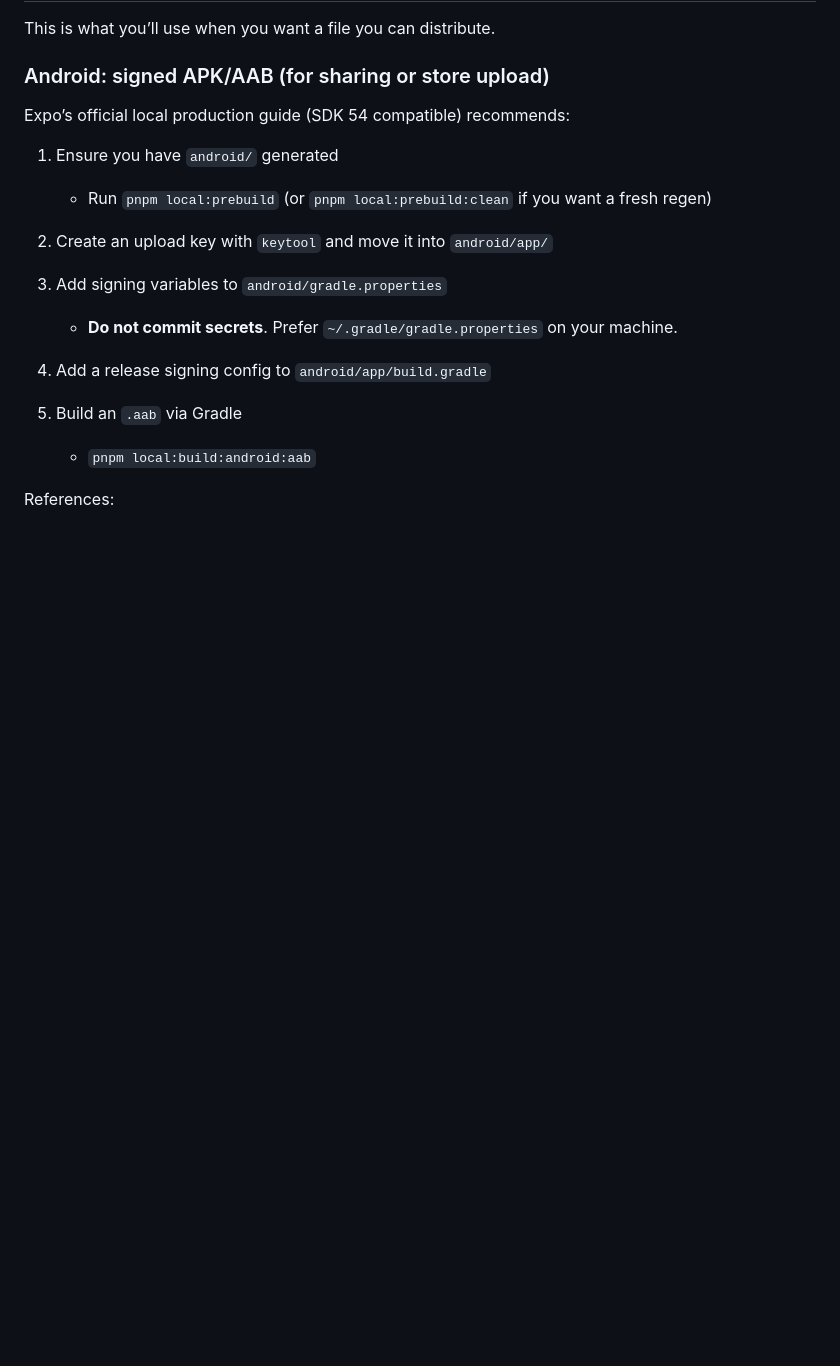
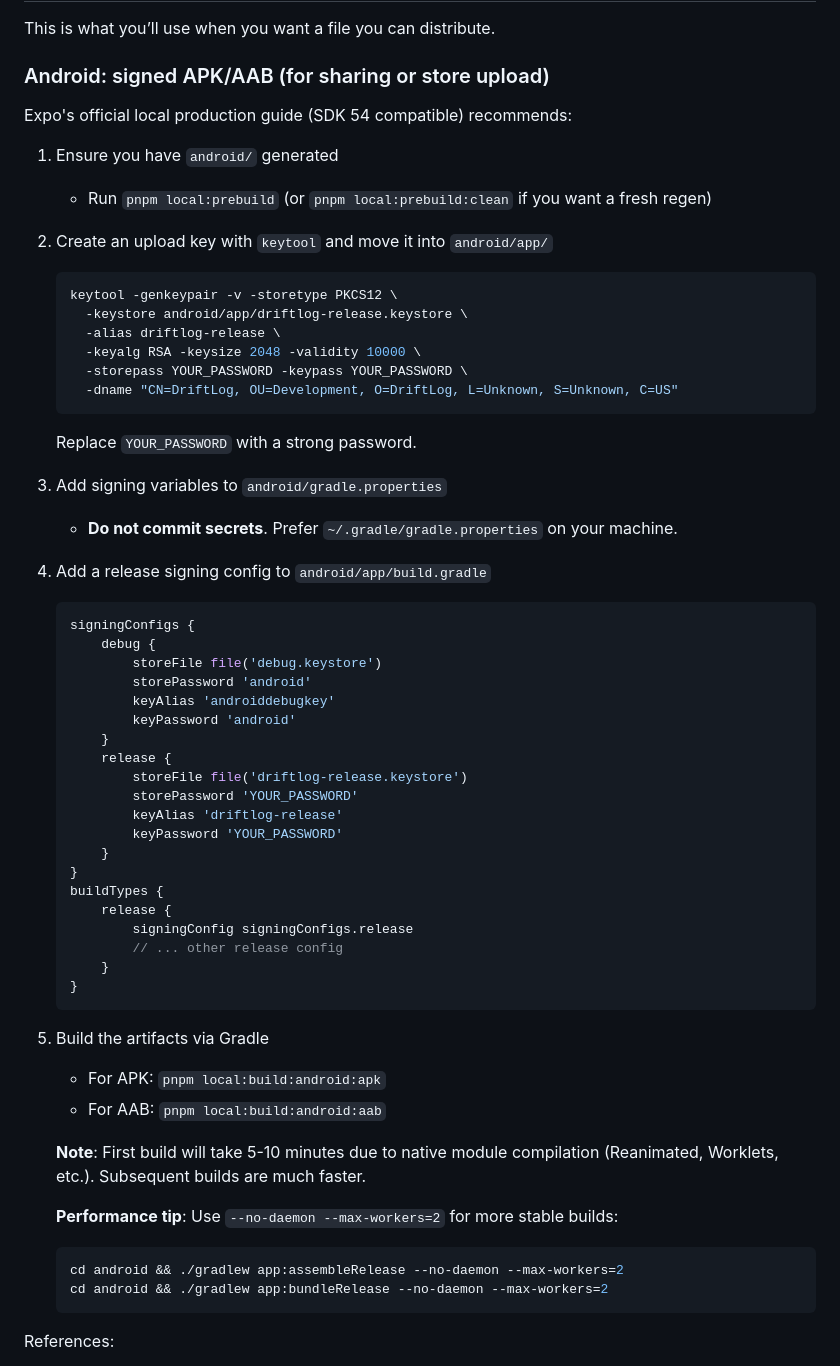
Before and after one commit to mnishanth02/driftlog, a Markdown page: docs/development/LOCAL_BUILDS.md, the part around the change. GitHub-like rendering; blank space fills up the shorter version.

Commit message:
local stups

````diff
--- a/docs/development/LOCAL_BUILDS.md
+++ b/docs/development/LOCAL_BUILDS.md
@@ -104,20 +104,60 @@ This is what you’ll use when you want a file you can distribute.
 
 ### Android: signed APK/AAB (for sharing or store upload)
 
-Expo’s official local production guide (SDK 54 compatible) recommends:
+Expo's official local production guide (SDK 54 compatible) recommends:
 
 1) Ensure you have `android/` generated
    - Run `pnpm local:prebuild` (or `pnpm local:prebuild:clean` if you want a fresh regen)
 
 2) Create an upload key with `keytool` and move it into `android/app/`
+   ```bash
+   keytool -genkeypair -v -storetype PKCS12 \
+     -keystore android/app/driftlog-release.keystore \
+     -alias driftlog-release \
+     -keyalg RSA -keysize 2048 -validity 10000 \
+     -storepass YOUR_PASSWORD -keypass YOUR_PASSWORD \
+     -dname "CN=DriftLog, OU=Development, O=DriftLog, L=Unknown, S=Unknown, C=US"
+   ```
+   Replace `YOUR_PASSWORD` with a strong password.
 
 3) Add signing variables to `android/gradle.properties`
    - **Do not commit secrets**. Prefer `~/.gradle/gradle.properties` on your machine.
 
 4) Add a release signing config to `android/app/build.gradle`
+   ```gradle
+   signingConfigs {
+       debug {
+           storeFile file('debug.keystore')
+           storePassword 'android'
+           keyAlias 'androiddebugkey'
+           keyPassword 'android'
+       }
+       release {
+           storeFile file('driftlog-release.keystore')
+           storePassword 'YOUR_PASSWORD'
+           keyAlias 'driftlog-release'
+           keyPassword 'YOUR_PASSWORD'
+       }
+   }
+   buildTypes {
+       release {
+           signingConfig signingConfigs.release
+           // ... other release config
+       }
+   }
+   ```
 
-5) Build an `.aab` via Gradle
-   - `pnpm local:build:android:aab`
+5) Build the artifacts via Gradle
+   - For APK: `pnpm local:build:android:apk`
+   - For AAB: `pnpm local:build:android:aab`
+
+   **Note**: First build will take 5-10 minutes due to native module compilation (Reanimated, Worklets, etc.). Subsequent builds are much faster.
+
+   **Performance tip**: Use `--no-daemon --max-workers=2` for more stable builds:
+   ```bash
+   cd android && ./gradlew app:assembleRelease --no-daemon --max-workers=2
+   cd android && ./gradlew app:bundleRelease --no-daemon --max-workers=2
+   ```
 
 References:
 - Expo “Create a release build locally”: https://docs.expo.dev/guides/local-app-production/
````
